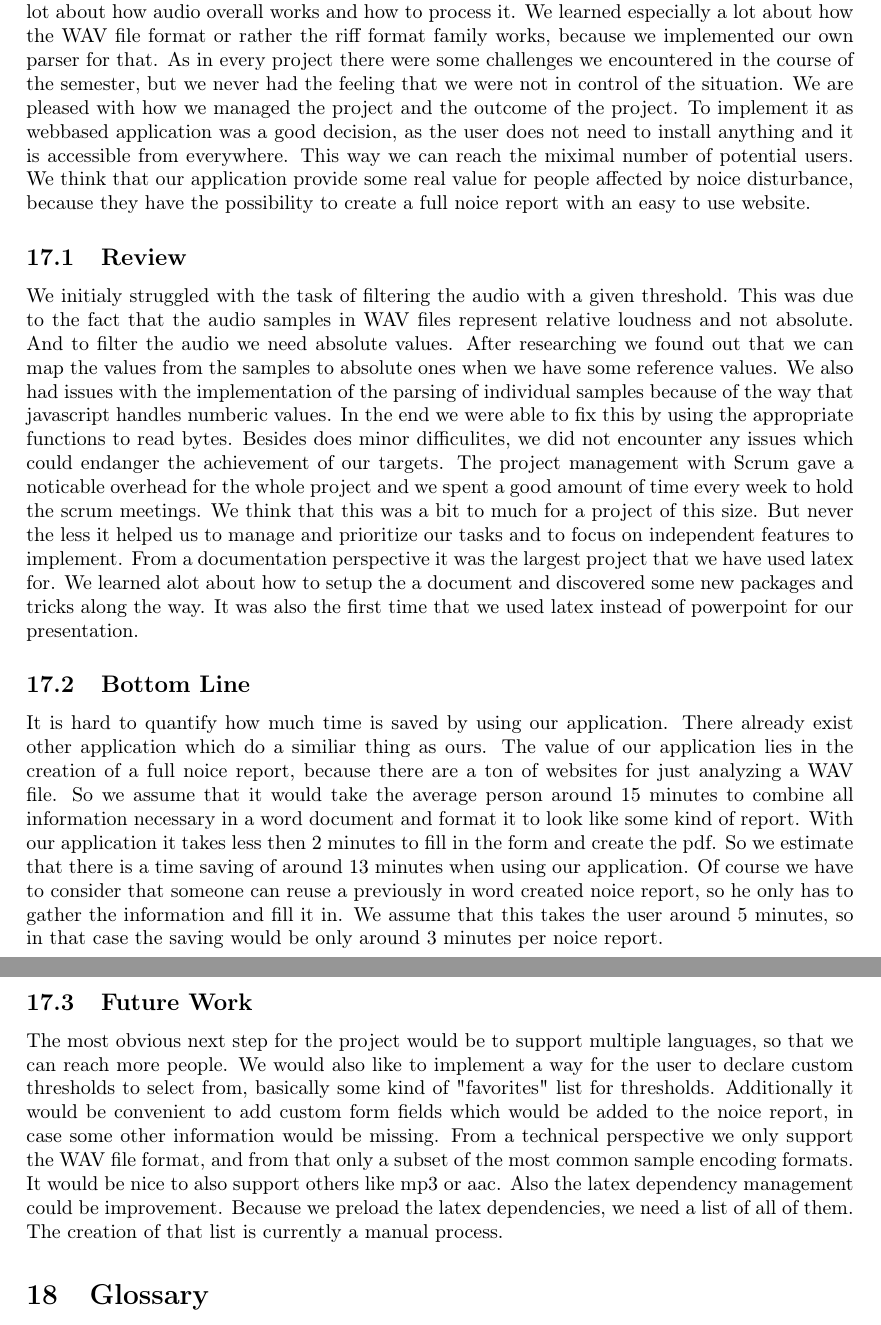
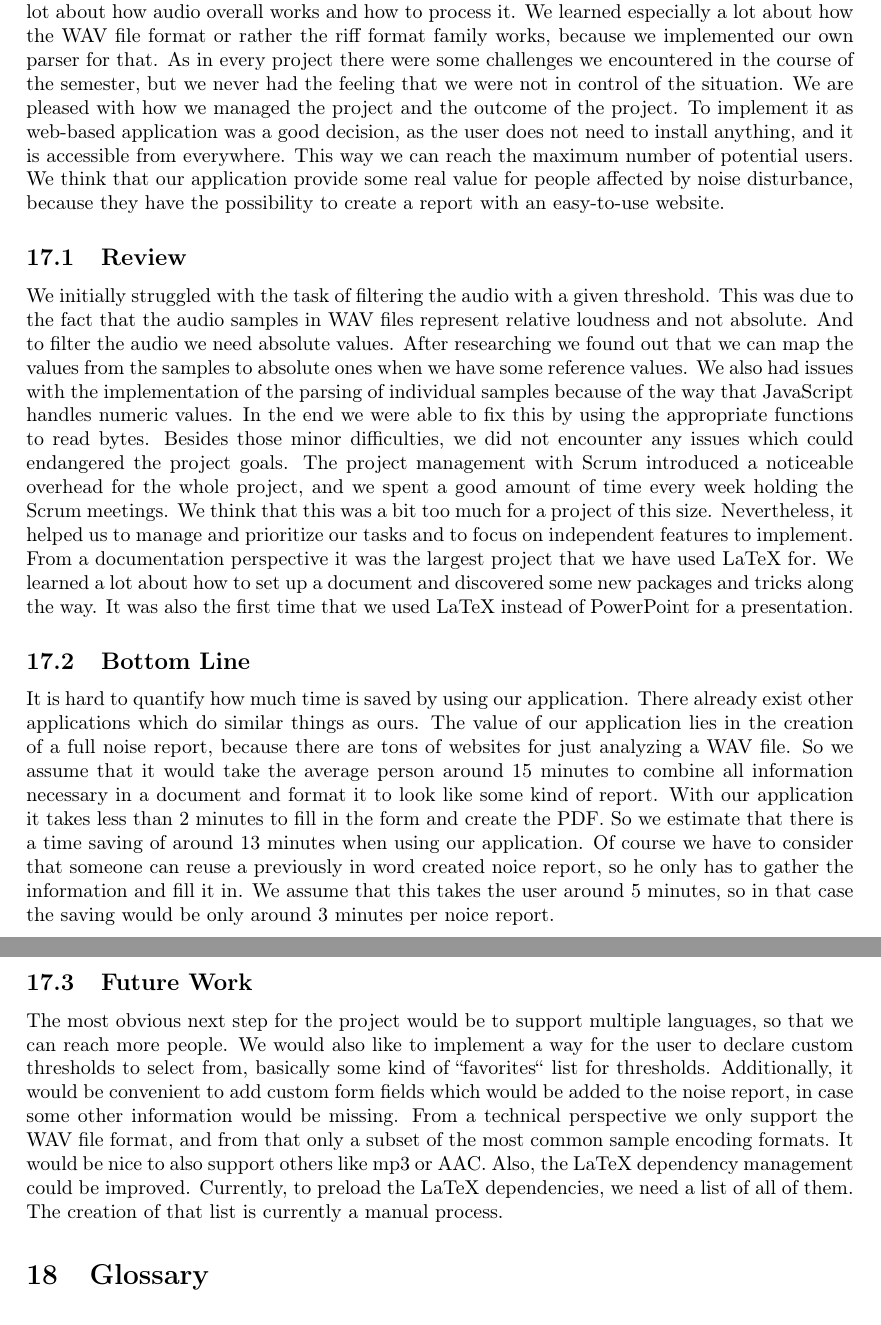
Before and after one commit to decibel-threshold-event-displayer/decibel-threshold-event-displayer, a LaTeX paper (doc/report/report.tex, which reads doc/report/conclusion.tex): two parts of pages 47 and 48 of 50, joined at a grey line, cut so that both start at the same text. Compiled offline with pdfLaTeX.

Commit message:
doc: spell-check conclusion

```diff
--- a/doc/report/conclusion.tex
+++ b/doc/report/conclusion.tex
@@ -1,14 +1,33 @@
 \section{Conclusion}
-This was the first time that anyone of us has worked that much with audio files. We learned a lot about how audio overall works and how to process it. We learned especially a lot about how the WAV file format or rather the riff format family works, because we implemented our own parser for that. As in every project there were some challenges we encountered in the course of the semester, but we never had the feeling that we were not in control of the situation. We are pleased with how we managed the project and the outcome of the project. To implement it as webbased application was a good decision, as the user does not need to install anything and it is accessible from everywhere. This way we can reach the miximal number of potential users. We think that our application provide some real value for people affected by noice disturbance, because they have the possibility to create a full noice report with an easy to use website.
+This was the first time that anyone of us has worked that much with audio files. We learned a lot about how audio overall works and how to process it.
+We learned especially a lot about how the WAV file format or rather the riff format family works, because we implemented our own parser for that.
+As in every project there were some challenges we encountered in the course of the semester, but we never had the feeling that we were not in control of the situation.
+We are pleased with how we managed the project and the outcome of the project. To implement it as web-based application was a good decision, as the user does not need
+to install anything, and it is accessible from everywhere. This way we can reach the maximum number of potential users.
+We think that our application provide some real value for people affected by noise disturbance, because they have the possibility to create a report
+with an easy-to-use website.
 
 \subsection{Review}
-We initialy struggled with the task of filtering the audio with a given threshold. This was due to the fact that the audio samples in WAV files represent relative loudness and not absolute. And to filter the audio we need absolute values. After researching we found out that we can map the values from the samples to absolute ones when we have some reference values.
-We also had issues with the implementation of the parsing of individual samples because of the way that javascript handles numberic values. In the end we were able to fix this by using the appropriate functions to read bytes. Besides does minor difficulites, we did not encounter any issues which could endanger the achievement of our targets.
-The project management with Scrum gave a noticable overhead for the whole project and we spent a good amount of time every week to hold the scrum meetings. We think that this was a bit to much for a project of this size. But never the less it helped us to manage and prioritize our tasks and to focus on independent features to implement.
-From a documentation perspective it was the largest project that we have used latex for. We learned alot about how to setup the a document and discovered some new packages and tricks along the way. It was also the first time that we used latex instead of powerpoint for our presentation.
+We initially struggled with the task of filtering the audio with a given threshold. This was due to the fact that the audio samples in WAV files represent
+relative loudness and not absolute. And to filter the audio we need absolute values. After researching we found out that we can map the values from the
+samples to absolute ones when we have some reference values.
+We also had issues with the implementation of the parsing of individual samples because of the way that JavaScript handles numeric values.
+In the end we were able to fix this by using the appropriate functions to read bytes. Besides those minor difficulties, we did not encounter any issues which
+could endangered the project goals.
+The project management with Scrum introduced a noticeable overhead for the whole project, and we spent a good amount of time every week holding the Scrum meetings.
+We think that this was a bit too much for a project of this size. Nevertheless, it helped us to manage and prioritize our tasks and to focus on independent features to implement.
+From a documentation perspective it was the largest project that we have used LaTeX for. We learned a lot about how to set up a document and discovered some new
+packages and tricks along the way. It was also the first time that we used LaTeX instead of PowerPoint for a presentation.
 
 \subsection{Bottom Line}
-It is hard to quantify how much time is saved by using our application. There already exist other application which do a similiar thing as ours. The value of our application lies in the creation of a full noice report, because there are a ton of websites for just analyzing a WAV file. So we assume that it would take the average person around 15 minutes to combine all information necessary in a word document and format it to look like some kind of report. With our application it takes less then 2 minutes to fill in the form and create the pdf. So we estimate that there is a time saving of around 13 minutes when using our application. Of course we have to consider that someone can reuse a previously in word created noice report, so he only has to gather the information and fill it in. We assume that this takes the user around 5 minutes, so in that case the saving would be only around 3 minutes per noice report.
+It is hard to quantify how much time is saved by using our application. There already exist other applications which do similar things as ours.
+The value of our application lies in the creation of a full noise report, because there are tons of websites for just analyzing a WAV file.
+So we assume that it would take the average person around 15 minutes to combine all information necessary in a document and format it to look like some kind of report.
+With our application it takes less than 2 minutes to fill in the form and create the PDF. So we estimate that there is a time saving of around 13 minutes when using our application. Of course we have to consider that someone can reuse a previously in word created noice report, so he only has to gather the information and fill it in. We assume that this takes the user around 5 minutes, so in that case the saving would be only around 3 minutes per noice report.
 
 \subsection{Future Work}
-The most obvious next step for the project would be to support multiple languages, so that we can reach more people. We would also like to implement a way for the user to declare custom thresholds to select from, basically some kind of "favorites" list for thresholds. Additionally it would be convenient to add custom form fields which would be added to the noice report, in case some other information would be missing. From a technical perspective we only support the WAV file format, and from that only a subset of the most common sample encoding formats. It would be nice to also support others like mp3 or aac. Also the latex dependency management could be improvement. Because we preload the latex dependencies, we need a list of all of them. The creation of that list is currently a manual process.
+The most obvious next step for the project would be to support multiple languages, so that we can reach more people. We would also like to implement a way
+for the user to declare custom thresholds to select from, basically some kind of ``favorites`` list for thresholds. Additionally, it would be convenient to add
+custom form fields which would be added to the noise report, in case some other information would be missing. From a technical perspective we only support the WAV
+file format, and from that only a subset of the most common sample encoding formats. It would be nice to also support others like mp3 or AAC. Also, the LaTeX dependency
+management could be improved. Currently, to preload the LaTeX dependencies, we need a list of all of them. The creation of that list is currently a manual process.
```
